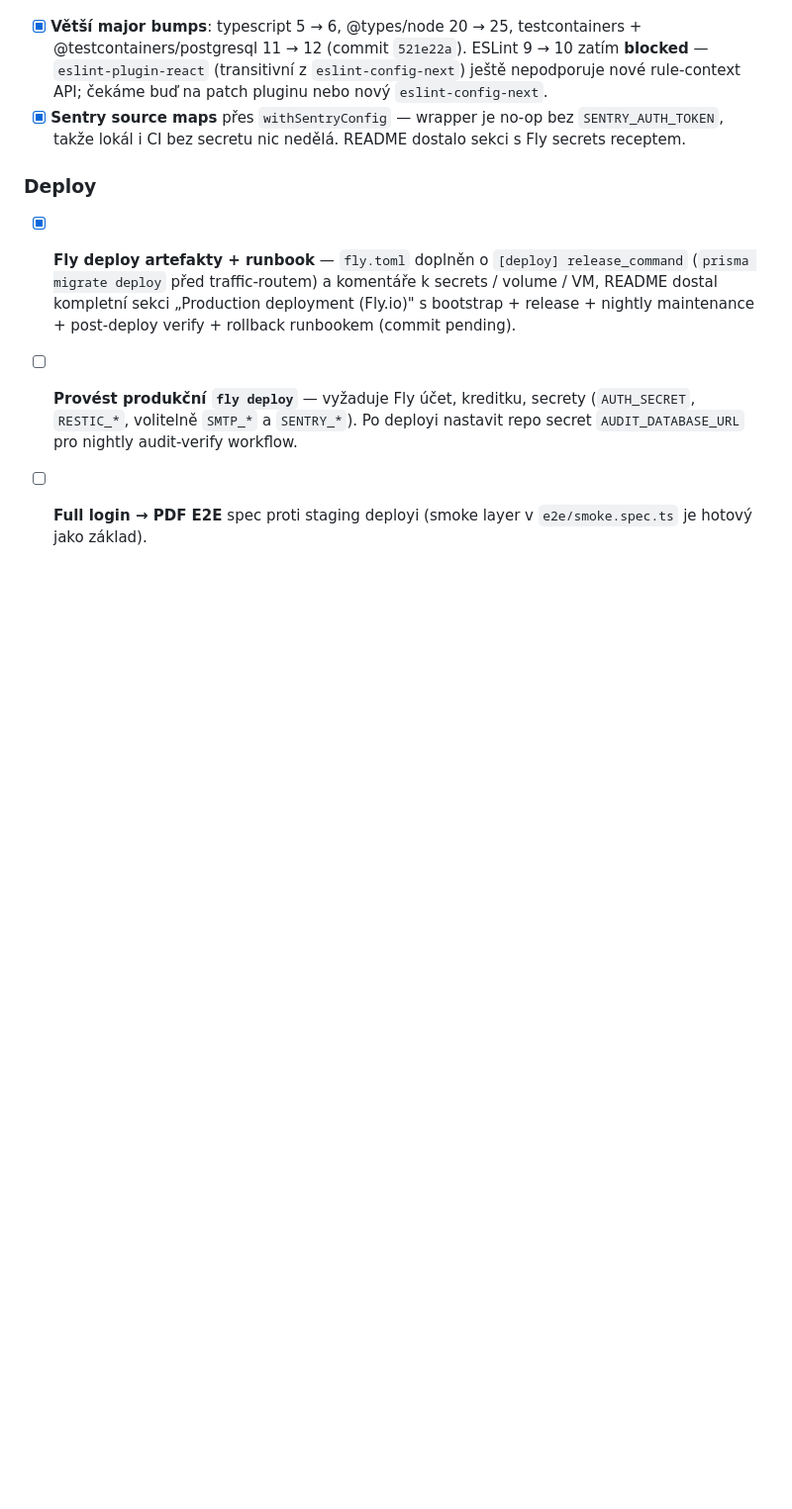
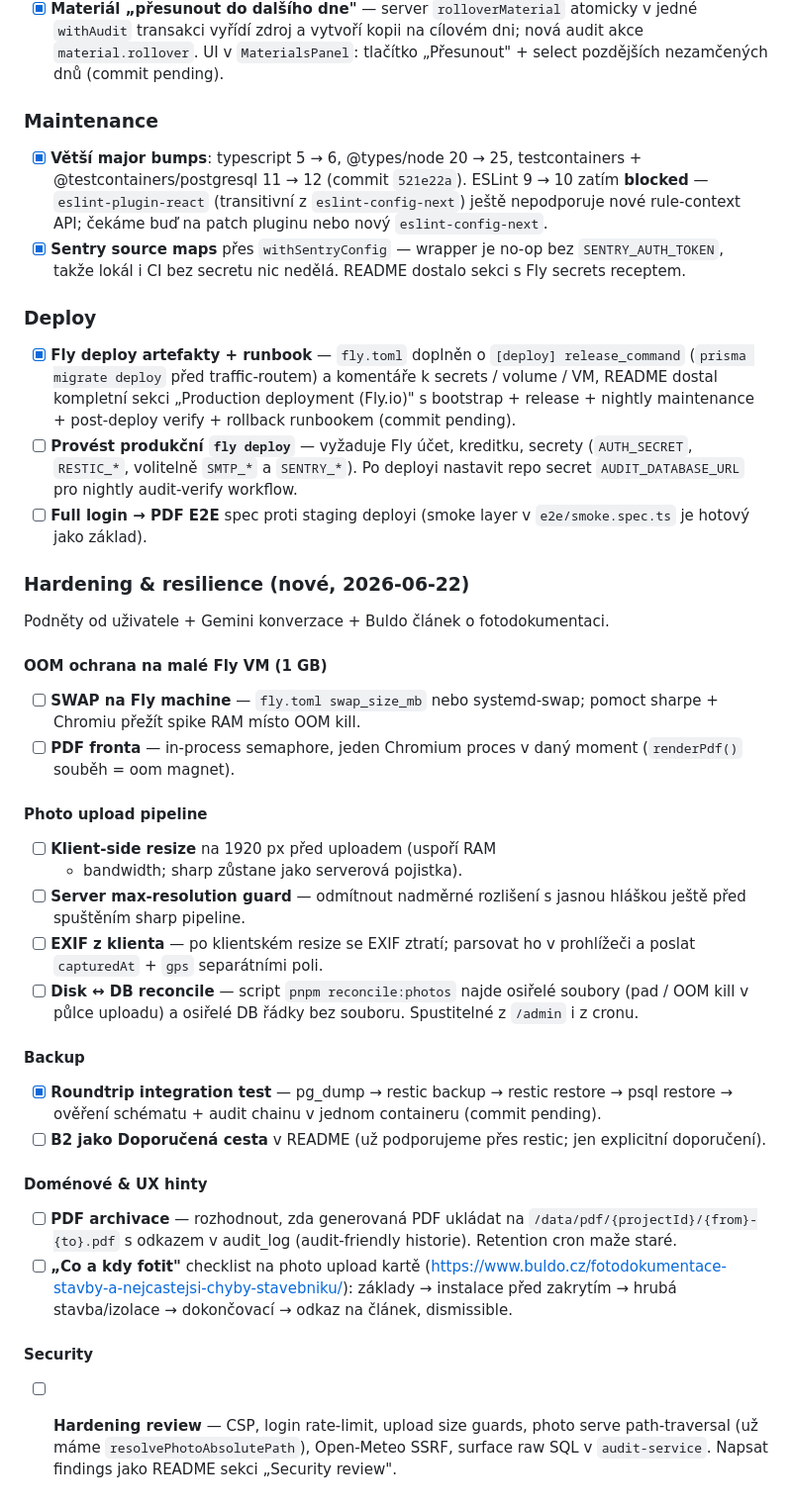
Before and after one commit to simontom/stavebni-denik, a Markdown page: docs/PROGRESS.md, the part around the change. Shown at 99% size. Rendered like a GitHub page; blank space fills up the shorter version.

Commit message:
docs(progress): hardening and resilience backlog from user feedback
User feedback (2026-06-22) + Gemini convo + Buldo article into a new
PROGRESS section:

OOM ochrana na 1 GB Fly:
- SWAP on the machine,
- in-process semaphore for renderPdf so two concurrent PDF
  generations cant both spike Chromium memory.

Photo pipeline:
- Client-side resize to 1920 px before upload (saves bandwidth
  and sharp CPU); server keeps the pipeline as a safety net but adds
  an explicit max-resolution guard.
- After client-side resize EXIF is gone, so the client also has to
  parse DateTimeOriginal and GPS and POST them separately.
- Reconcile script: list DB Photo rows vs files on /data/photos,
  report orphans both ways.

Backup:
- B2 promoted to primary in README,
- roundtrip integration test (in_progress) - pg_dump, restic backup,
  restic restore, psql restore, schema + audit chain re-verify.

Domain / UX:
- Decide whether to persist generated PDFs to /data/pdf for audit,
  retention cron.
- Co a kdy fotit checklist on the photo upload card linking to the
  Buldo article (zaklady, instalace pred zakrytim, hruba stavba,
  dokoncovaci).

Security:
- Hardening review (CSP, rate-limit, upload size guards, Open-Meteo
  SSRF, raw SQL surface), output as new README Security review.

Co-authored-by: Copilot <223556219+Copilot@users.noreply.github.com>

```diff
--- a/docs/PROGRESS.md
+++ b/docs/PROGRESS.md
@@ -304,3 +304,48 @@ Co dál po Kroku 6, mimo původní MVP scope:
   pro nightly audit-verify workflow.
 - [ ] **Full login → PDF E2E** spec proti staging deployi (smoke
   layer v `e2e/smoke.spec.ts` je hotový jako základ).
+
+### Hardening & resilience (nové, 2026-06-22)
+
+Podněty od uživatele + Gemini konverzace + Buldo článek o
+fotodokumentaci.
+
+#### OOM ochrana na malé Fly VM (1 GB)
+- [ ] **SWAP na Fly machine** — `fly.toml swap_size_mb` nebo
+  systemd-swap; pomoct sharpe + Chromiu přežít spike RAM místo OOM kill.
+- [ ] **PDF fronta** — in-process semaphore, jeden Chromium proces
+  v daný moment (`renderPdf()` souběh = oom magnet).
+
+#### Photo upload pipeline
+- [ ] **Klient-side resize** na 1920 px před uploadem (uspoří RAM
+  + bandwidth; sharp zůstane jako serverová pojistka).
+- [ ] **Server max-resolution guard** — odmítnout nadměrné rozlišení
+  s jasnou hláškou ještě před spuštěním sharp pipeline.
+- [ ] **EXIF z klienta** — po klientském resize se EXIF ztratí;
+  parsovat ho v prohlížeči a poslat `capturedAt` + `gps` separátními
+  poli.
+- [ ] **Disk ↔ DB reconcile** — script `pnpm reconcile:photos`
+  najde osiřelé soubory (pad / OOM kill v půlce uploadu) a osiřelé
+  DB řádky bez souboru. Spustitelné z `/admin` i z cronu.
+
+#### Backup
+- [x] **Roundtrip integration test** — pg_dump → restic backup →
+  restic restore → psql restore → ověření schématu + audit chainu
+  v jednom containeru (commit pending).
+- [ ] **B2 jako Doporučená cesta** v README (už podporujeme přes
+  restic; jen explicitní doporučení).
+
+#### Doménové & UX hinty
+- [ ] **PDF archivace** — rozhodnout, zda generovaná PDF ukládat na
+  `/data/pdf/{projectId}/{from}-{to}.pdf` s odkazem v audit_log
+  (audit-friendly historie). Retention cron maže staré.
+- [ ] **„Co a kdy fotit"** checklist na photo upload kartě
+  (https://www.buldo.cz/fotodokumentace-stavby-a-nejcastejsi-chyby-stavebniku/):
+  základy → instalace před zakrytím → hrubá stavba/izolace →
+  dokončovací → odkaz na článek, dismissible.
+
+#### Security
+- [ ] **Hardening review** — CSP, login rate-limit, upload size
+  guards, photo serve path-traversal (už máme `resolvePhotoAbsolutePath`),
+  Open-Meteo SSRF, surface raw SQL v `audit-service`. Napsat
+  findings jako README sekci „Security review".
```
